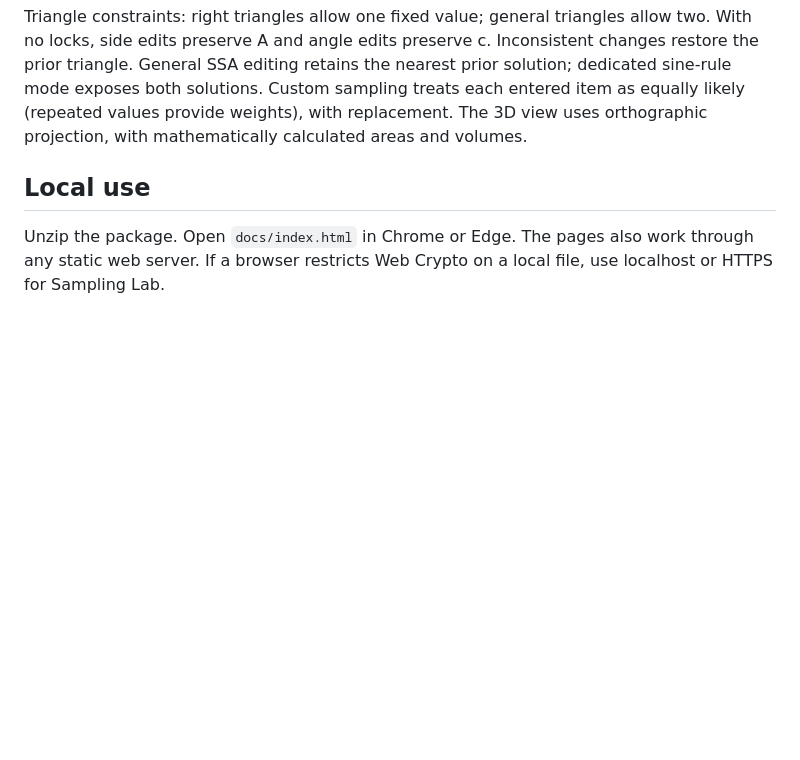
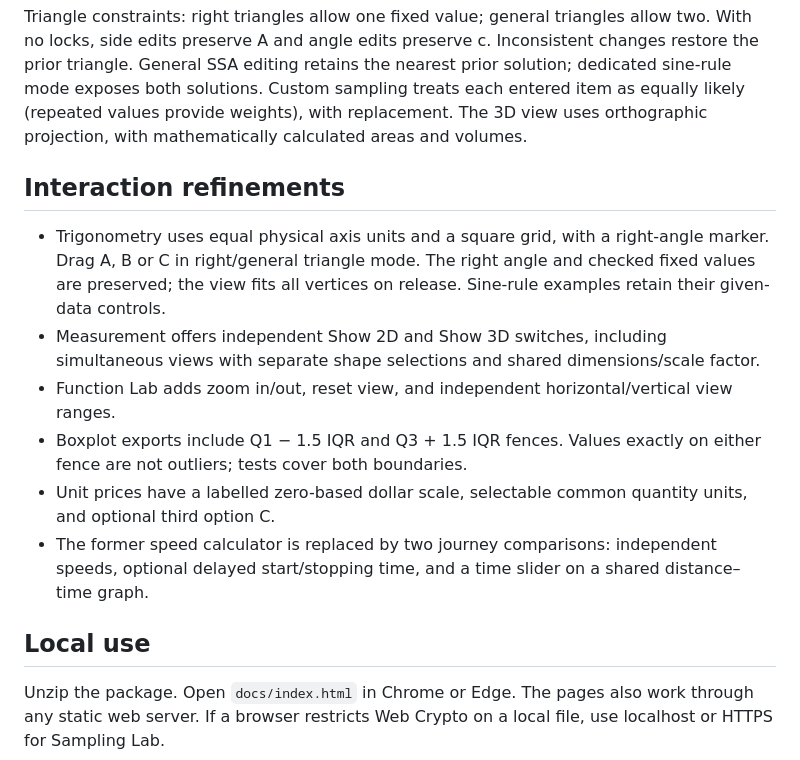
Before and after one commit to valkanyz/mr-days-maths-tools, a Markdown page: README.md, the part around the change. Rendered like a GitHub page; blank space fills up the shorter version.

```diff
--- a/README.md
+++ b/README.md
@@ -40,6 +40,15 @@ Existing tools remain in `docs/dice-lab`, `docs/coin-lab`, `docs/equation-balanc
 - Sampling: variable-face dice, fair coins and custom finite populations; changing settings resets samples.
 
 Triangle constraints: right triangles allow one fixed value; general triangles allow two. With no locks, side edits preserve A and angle edits preserve c. Inconsistent changes restore the prior triangle. General SSA editing retains the nearest prior solution; dedicated sine-rule mode exposes both solutions. Custom sampling treats each entered item as equally likely (repeated values provide weights), with replacement. The 3D view uses orthographic projection, with mathematically calculated areas and volumes.
+
+## Interaction refinements
+
+- Trigonometry uses equal physical axis units and a square grid, with a right-angle marker. Drag A, B or C in right/general triangle mode. The right angle and checked fixed values are preserved; the view fits all vertices on release. Sine-rule examples retain their given-data controls.
+- Measurement offers independent Show 2D and Show 3D switches, including simultaneous views with separate shape selections and shared dimensions/scale factor.
+- Function Lab adds zoom in/out, reset view, and independent horizontal/vertical view ranges.
+- Boxplot exports include Q1 − 1.5 IQR and Q3 + 1.5 IQR fences. Values exactly on either fence are not outliers; tests cover both boundaries.
+- Unit prices have a labelled zero-based dollar scale, selectable common quantity units, and optional third option C.
+- The former speed calculator is replaced by two journey comparisons: independent speeds, optional delayed start/stopping time, and a time slider on a shared distance–time graph.
 
 ## Local use
 
```
